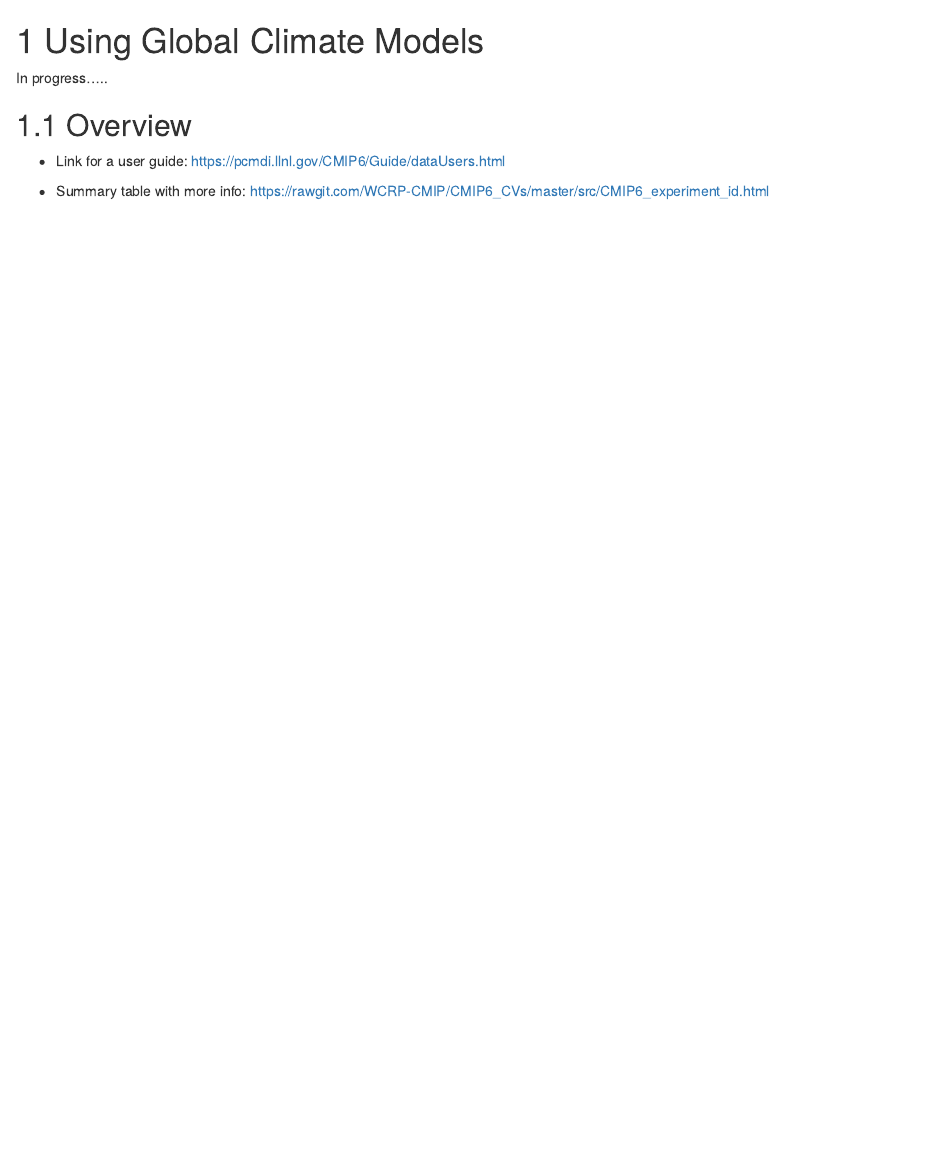
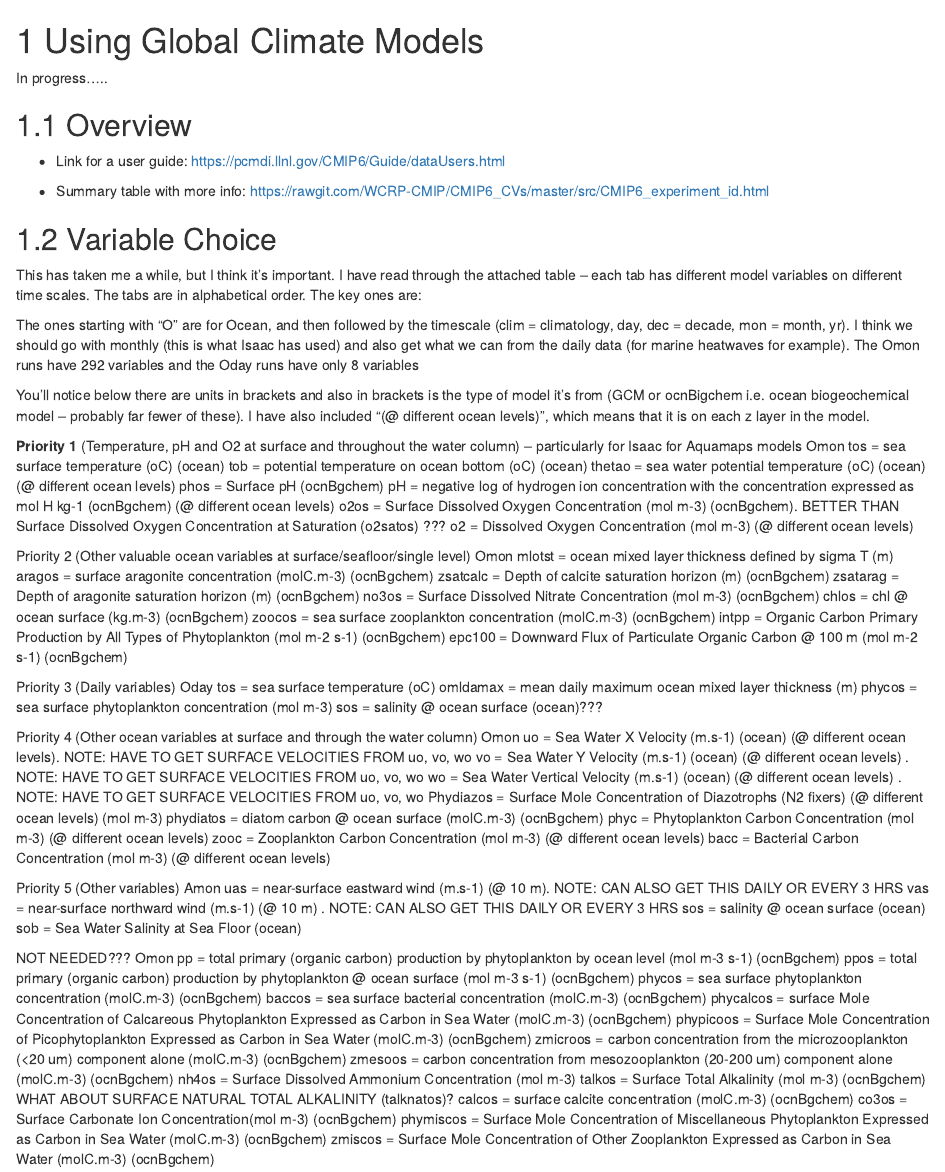
Before and after one commit to patricksykes/Welcome, an R Markdown document (gcm.Rmd): the page in a window 1100 px wide, from its top. Rendered offline with R 4.5, knitr and Pandoc, with nearby package versions; drawn as R Markdown's standard HTML page in place of the format the file asks for.

Commit message:
Update gcm

```diff
--- a/gcm.Rmd
+++ b/gcm.Rmd
@@ -6,3 +6,75 @@ In progress.....
 - Link for a user guide: https://pcmdi.llnl.gov/CMIP6/Guide/dataUsers.html
 
 - Summary table with more info: https://rawgit.com/WCRP-CMIP/CMIP6_CVs/master/src/CMIP6_experiment_id.html
+
+## Variable Choice
+This has taken me a while, but I think it’s important. I have read through the attached table – each tab has different model variables on different time scales. The tabs are in alphabetical order. The key ones are:
+
+The ones starting with “O” are for Ocean, and then followed by the timescale (clim = climatology, day, dec = decade, mon = month, yr). I think we should go with monthly (this is what Isaac has used) and also get what we can from the daily data (for marine heatwaves for example). The Omon runs have 292 variables and the Oday runs have only 8 variables
+
+You’ll notice below there are units in brackets and also in brackets is the type of model it’s from (GCM or ocnBigchem i.e. ocean biogeochemical model – probably far fewer of these). I have also included “(@ different ocean levels)”, which means that it is on each z layer in the model.
+
+
+**Priority 1** (Temperature, pH and O2 at surface and throughout the water column) – particularly for Isaac for Aquamaps models
+Omon
+tos = sea surface temperature (oC) (ocean)
+tob = potential temperature on ocean bottom (oC) (ocean)
+thetao = sea water potential temperature (oC) (ocean) (@ different ocean levels)
+phos = Surface pH (ocnBgchem)
+pH = negative log of hydrogen ion concentration with the concentration expressed as mol H kg-1 (ocnBgchem) (@ different ocean levels)
+o2os = Surface Dissolved Oxygen Concentration (mol m-3) (ocnBgchem). BETTER THAN Surface Dissolved Oxygen Concentration at Saturation (o2satos) ???
+o2 = Dissolved Oxygen Concentration (mol m-3) (@ different ocean levels)
+
+Priority 2 (Other valuable ocean variables at surface/seafloor/single level)
+Omon
+mlotst = ocean mixed layer thickness defined by sigma T (m)
+aragos = surface aragonite concentration (molC.m-3) (ocnBgchem)
+zsatcalc = Depth of calcite saturation horizon (m) (ocnBgchem)
+zsatarag = Depth of aragonite saturation horizon (m) (ocnBgchem)
+no3os = Surface Dissolved Nitrate Concentration (mol m-3) (ocnBgchem)
+chlos = chl @ ocean surface (kg.m-3) (ocnBgchem)
+zoocos = sea surface zooplankton concentration (molC.m-3) (ocnBgchem)
+intpp = Organic Carbon Primary Production by All Types of Phytoplankton (mol m-2 s-1) (ocnBgchem)
+epc100 = Downward Flux of Particulate Organic Carbon @ 100 m (mol m-2 s-1) (ocnBgchem)
+
+Priority 3 (Daily variables)
+Oday
+tos = sea surface temperature (oC)
+omldamax = mean daily maximum ocean mixed layer thickness (m)
+phycos = sea surface phytoplankton concentration (mol m-3)
+sos = salinity @ ocean surface (ocean)???
+
+Priority 4 (Other ocean variables at surface and through the water column)
+Omon
+uo = Sea Water X Velocity (m.s-1) (ocean) (@ different ocean levels). NOTE: HAVE TO GET SURFACE VELOCITIES FROM uo, vo, wo
+vo = Sea Water Y Velocity (m.s-1) (ocean) (@ different ocean levels) . NOTE: HAVE TO GET SURFACE VELOCITIES FROM uo, vo, wo
+wo = Sea Water Vertical Velocity (m.s-1) (ocean) (@ different ocean levels) . NOTE: HAVE TO GET SURFACE VELOCITIES FROM uo, vo, wo
+Phydiazos = Surface Mole Concentration of Diazotrophs (N2 fixers) (@ different ocean levels) (mol m-3)
+phydiatos = diatom carbon @ ocean surface (molC.m-3) (ocnBgchem)
+phyc = Phytoplankton Carbon Concentration (mol m-3) (@ different ocean levels)
+zooc = Zooplankton Carbon Concentration (mol m-3) (@ different ocean levels)
+bacc = Bacterial Carbon Concentration (mol m-3) (@ different ocean levels)
+
+Priority 5 (Other variables)
+Amon
+uas = near-surface eastward wind (m.s-1) (@ 10 m). NOTE: CAN ALSO GET THIS DAILY OR EVERY 3 HRS
+vas = near-surface northward wind (m.s-1) (@ 10 m) . NOTE: CAN ALSO GET THIS DAILY OR EVERY 3 HRS
+sos = salinity @ ocean surface (ocean)
+sob = Sea Water Salinity at Sea Floor (ocean)
+
+NOT NEEDED???
+Omon
+pp = total primary (organic carbon) production by phytoplankton by ocean level (mol m-3 s-1) (ocnBgchem)
+ppos = total primary (organic carbon) production by phytoplankton @ ocean surface (mol m-3 s-1) (ocnBgchem)
+phycos = sea surface phytoplankton concentration (molC.m-3) (ocnBgchem)
+baccos = sea surface bacterial concentration (molC.m-3) (ocnBgchem)
+phycalcos = surface Mole Concentration of Calcareous Phytoplankton Expressed as Carbon in Sea Water (molC.m-3) (ocnBgchem)
+phypicoos = Surface Mole Concentration of Picophytoplankton Expressed as Carbon in Sea Water  (molC.m-3) (ocnBgchem)
+zmicroos = carbon  concentration from the microzooplankton (<20 um) component alone (molC.m-3) (ocnBgchem)
+zmesoos = carbon  concentration from mesozooplankton (20-200 um) component alone (molC.m-3) (ocnBgchem)
+nh4os = Surface Dissolved Ammonium Concentration (mol m-3)
+talkos = Surface Total Alkalinity (mol m-3) (ocnBgchem) WHAT ABOUT SURFACE NATURAL TOTAL ALKALINITY (talknatos)?
+calcos = surface calcite concentration (molC.m-3) (ocnBgchem)
+co3os = Surface Carbonate Ion Concentration(mol m-3) (ocnBgchem)
+phymiscos = Surface Mole Concentration of Miscellaneous Phytoplankton Expressed as Carbon in Sea Water (molC.m-3) (ocnBgchem)
+zmiscos = Surface Mole Concentration of Other Zooplankton Expressed as Carbon in Sea Water (molC.m-3) (ocnBgchem)
```
Also changed, not shown: index.Rmd (+6 -1 lines).
